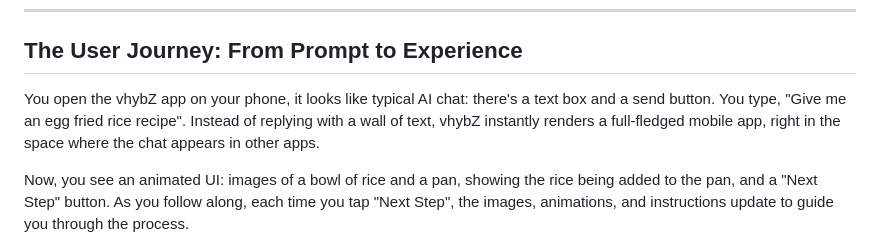
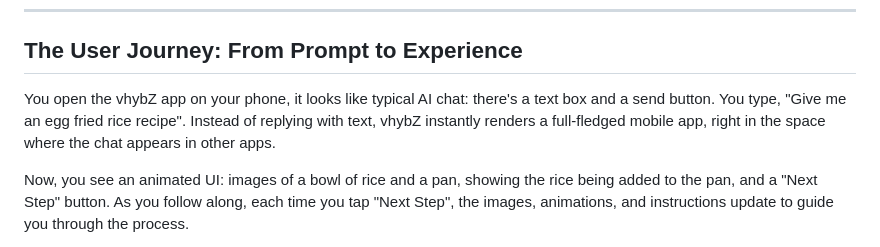
Before and after one commit to vhybzOS/vhybZ, a Markdown page: README.md, the part around the change. Drawn GitHub-style.

Commit message:
Less wall

```diff
--- a/README.md
+++ b/README.md
@@ -17,7 +17,7 @@ We're not talking AI slop or soulless automation, we're taking **vibe coding** t
 
 ## The User Journey: From Prompt to Experience
 
-You open the vhybZ app on your phone, it looks like typical AI chat: there's a text box and a send button. You type, "Give me an egg fried rice recipe". Instead of replying with a wall of text, vhybZ instantly renders a full-fledged mobile app, right in the space where the chat appears in other apps.
+You open the vhybZ app on your phone, it looks like typical AI chat: there's a text box and a send button. You type, "Give me an egg fried rice recipe". Instead of replying with text, vhybZ instantly renders a full-fledged mobile app, right in the space where the chat appears in other apps.
 
 Now, you see an animated UI: images of a bowl of rice and a pan, showing the rice being added to the pan, and a "Next Step" button. As you follow along, each time you tap "Next Step", the images, animations, and instructions update to guide you through the process.
 
```
